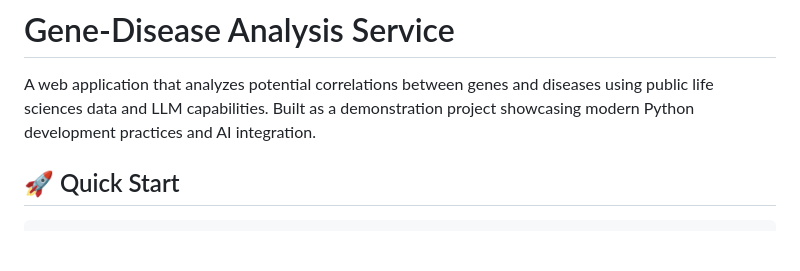
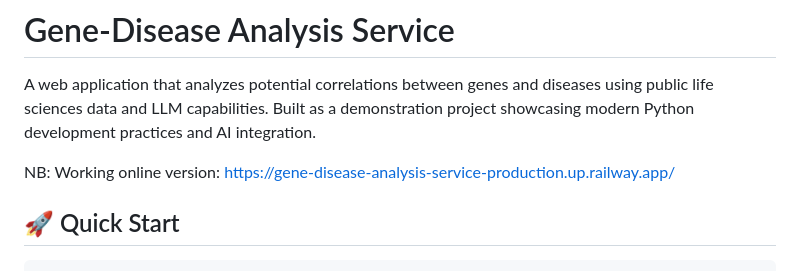
Before and after one commit to Michael31416/genestack_demo, a Markdown page: README.md, the part around the change. Rendered like a GitHub page; blank space fills up the shorter version.

```diff
--- a/README.md
+++ b/README.md
@@ -1,6 +1,8 @@
 # Gene-Disease Analysis Service
 
 A web application that analyzes potential correlations between genes and diseases using public life sciences data and LLM capabilities. Built as a demonstration project showcasing modern Python development practices and AI integration.
+
+NB: Working online version: https://gene-disease-analysis-service-production.up.railway.app/
 
 ## 🚀 Quick Start
 
```
